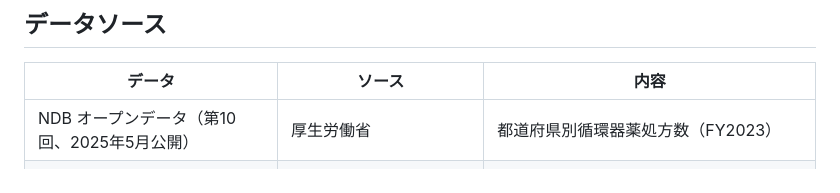
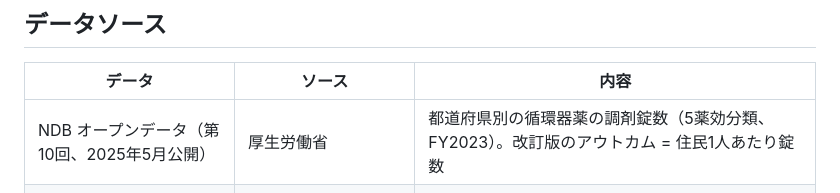
Before and after one commit to haruki00430/ndb-cold-exposure-cardiovascular-japan, a Markdown page: README_ja.md, the part around the change. GitHub-like rendering.

```diff
--- a/README_ja.md
+++ b/README_ja.md
@@ -27,7 +27,7 @@
 
 | データ | ソース | 内容 |
 |--------|--------|------|
-| NDB オープンデータ（第10回、2025年5月公開） | 厚生労働省 | 都道府県別循環器薬処方数（FY2023） |
+| NDB オープンデータ（第10回、2025年5月公開） | 厚生労働省 | 都道府県別の循環器薬の調剤錠数（5薬効分類、FY2023）。改訂版のアウトカム = 住民1人あたり錠数 |
 | 月別気象データ（基準期間） | 気象庁（JMA） | 都道府県別月平均気温（2016–2020年） |
 | 人口 | 人口推計 2023年10月1日（統計局） | 分母および年齢・性別構成（改訂版。初回は2020年国勢調査） |
 | 社会経済指標 | 内閣府・総務省・厚生労働省 | 所得・失業率・高齢化率・医師数 |
```
Also changed, not shown: README.md (+1 -1 lines).
